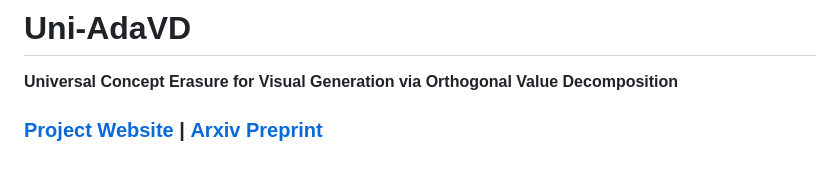
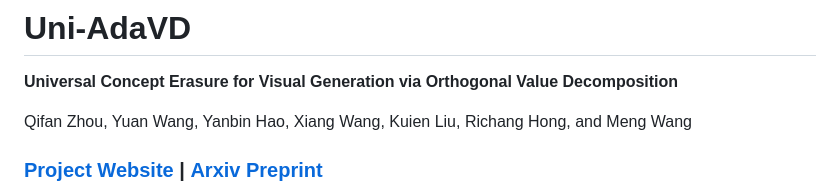
Before and after one commit to QifanZhou/Uni-AdaVD, a Markdown page: README.md, the part around the change. Drawn GitHub-style; blank space fills up the shorter version.

Commit message:
Update README author line

```diff
--- a/README.md
+++ b/README.md
@@ -1,6 +1,8 @@
 # Uni-AdaVD
 
 **Universal Concept Erasure for Visual Generation via Orthogonal Value Decomposition**
+
+Qifan Zhou, Yuan Wang, Yanbin Hao, Xiang Wang, Kuien Liu, Richang Hong, and Meng Wang
 
 <h3>
   <a href="https://qifanzhou.github.io/"><strong>Project Website</strong></a> |
```
